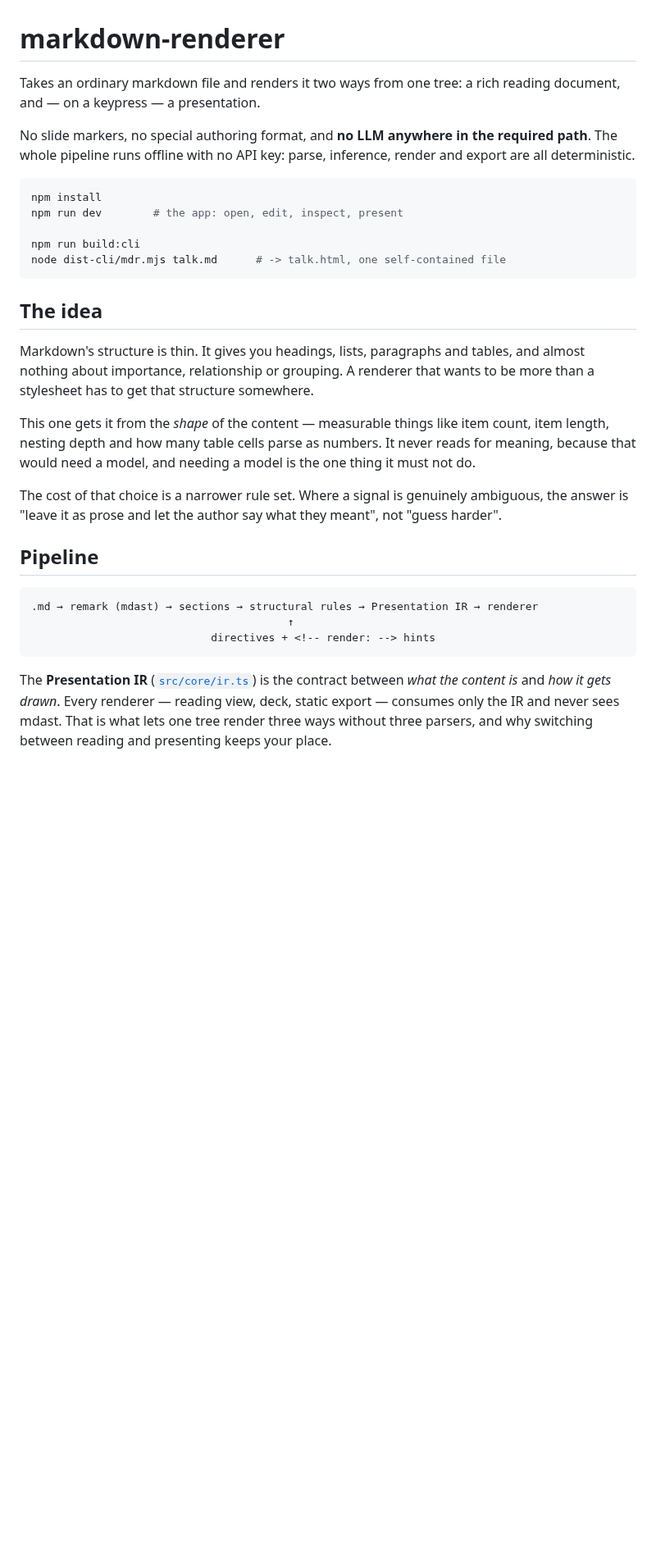
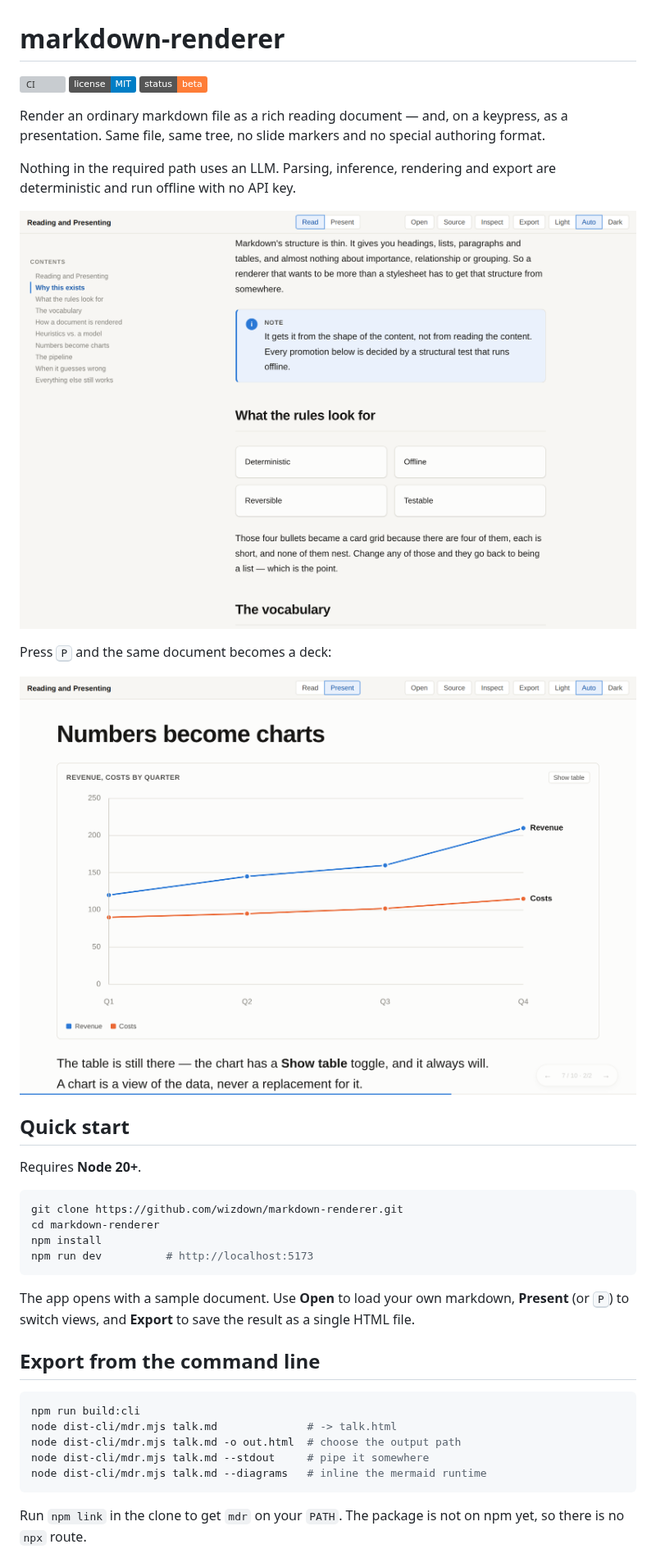
Before and after one commit to wizdown/markdown-renderer, a Markdown page: README.md, the part around one of its changes. Shown at 82% size. GitHub-like rendering; pictures changed too: docs/images/presenting.png (added), docs/images/reading.png (added); badges without logos; blank space fills up the shorter version; grey boxes are pictures that could not be loaded.

````diff
--- a/README.md
+++ b/README.md
@@ -1,47 +1,47 @@
 # markdown-renderer
 
-Takes an ordinary markdown file and renders it two ways from one tree: a rich
-reading document, and — on a keypress — a presentation.
+[![CI](https://github.com/wizdown/markdown-renderer/actions/workflows/ci.yml/badge.svg)](https://github.com/wizdown/markdown-renderer/actions/workflows/ci.yml)
+[![License: MIT](https://img.shields.io/badge/license-MIT-blue.svg)](LICENSE)
+[![Status: beta](https://img.shields.io/badge/status-beta-orange.svg)](#status)
 
-No slide markers, no special authoring format, and **no LLM anywhere in the
-required path**. The whole pipeline runs offline with no API key: parse,
-inference, render and export are all deterministic.
+Render an ordinary markdown file as a rich reading document — and, on a
+keypress, as a presentation. Same file, same tree, no slide markers and no
+special authoring format.
+
+Nothing in the required path uses an LLM. Parsing, inference, rendering and
+export are deterministic and run offline with no API key.
+
+![The reading view: a table of contents, a callout, and a list promoted to a card grid](docs/images/reading.png)
+
+Press <kbd>P</kbd> and the same document becomes a deck:
+
+![The presenting view: a table rendered as a line chart, with a Show table toggle](docs/images/presenting.png)
+
+## Quick start
+
+Requires **Node 20+**.
 
 ```bash
+git clone https://github.com/wizdown/markdown-renderer.git
+cd markdown-renderer
 npm install
-npm run dev        # the app: open, edit, inspect, present
-
-npm run build:cli
-node dist-cli/mdr.mjs talk.md      # -> talk.html, one self-contained file
+npm run dev          # http://localhost:5173
 ```
 
-## The idea
+The app opens with a sample document. Use **Open** to load your own markdown,
+**Present** (or <kbd>P</kbd>) to switch views, and **Export** to save the
+result as a single HTML file.
 
-Markdown's structure is thin. It gives you headings, lists, paragraphs and
-tables, and almost nothing about importance, relationship or grouping. A
-renderer that wants to be more than a stylesheet has to get that structure
-somewhere.
+## Export from the command line
 
-This one gets it from the *shape* of the content — measurable things like item
-count, item length, nesting depth and how many table cells parse as numbers.
-It never reads for meaning, because that would need a model, and needing a
-model is the one thing it must not do.
-
-The cost of that choice is a narrower rule set. Where a signal is genuinely
-ambiguous, the answer is "leave it as prose and let the author say what they
-meant", not "guess harder".
-
-## Pipeline
-
-```
-.md → remark (mdast) → sections → structural rules → Presentation IR → renderer
-                                        ↑
-                            directives + <!-- render: --> hints
+```bash
+npm run build:cli
+node dist-cli/mdr.mjs talk.md              # -> talk.html
+node dist-cli/mdr.mjs talk.md -o out.html  # choose the output path
+node dist-cli/mdr.mjs talk.md --stdout     # pipe it somewhere
+node dist-cli/mdr.mjs talk.md --diagrams   # inline the mermaid runtime
 ```
 
-The **Presentation IR** ([`src/core/ir.ts`](src/core/ir.ts)) is the contract
-between *what the content is* and *how it gets drawn*. Every renderer — reading
-view, deck, static export — consumes only the IR and never sees mdast. That is
-what lets one tree render three ways without three parsers, and why switching
-between reading and presenting keeps your place.
+Run `npm link` in the clone to get `mdr` on your `PATH`. The package is not on
+npm yet, so there is no `npx` route.
 
````
Also changed, not shown: other parts of README.md (+49 -93 lines), CHANGELOG.md (added, +32 -0 lines), CONTRIBUTING.md (+31 -6 lines), SECURITY.md (added, +45 -0 lines), docs/design.md (added, +97 -0 lines), 7 other files.
